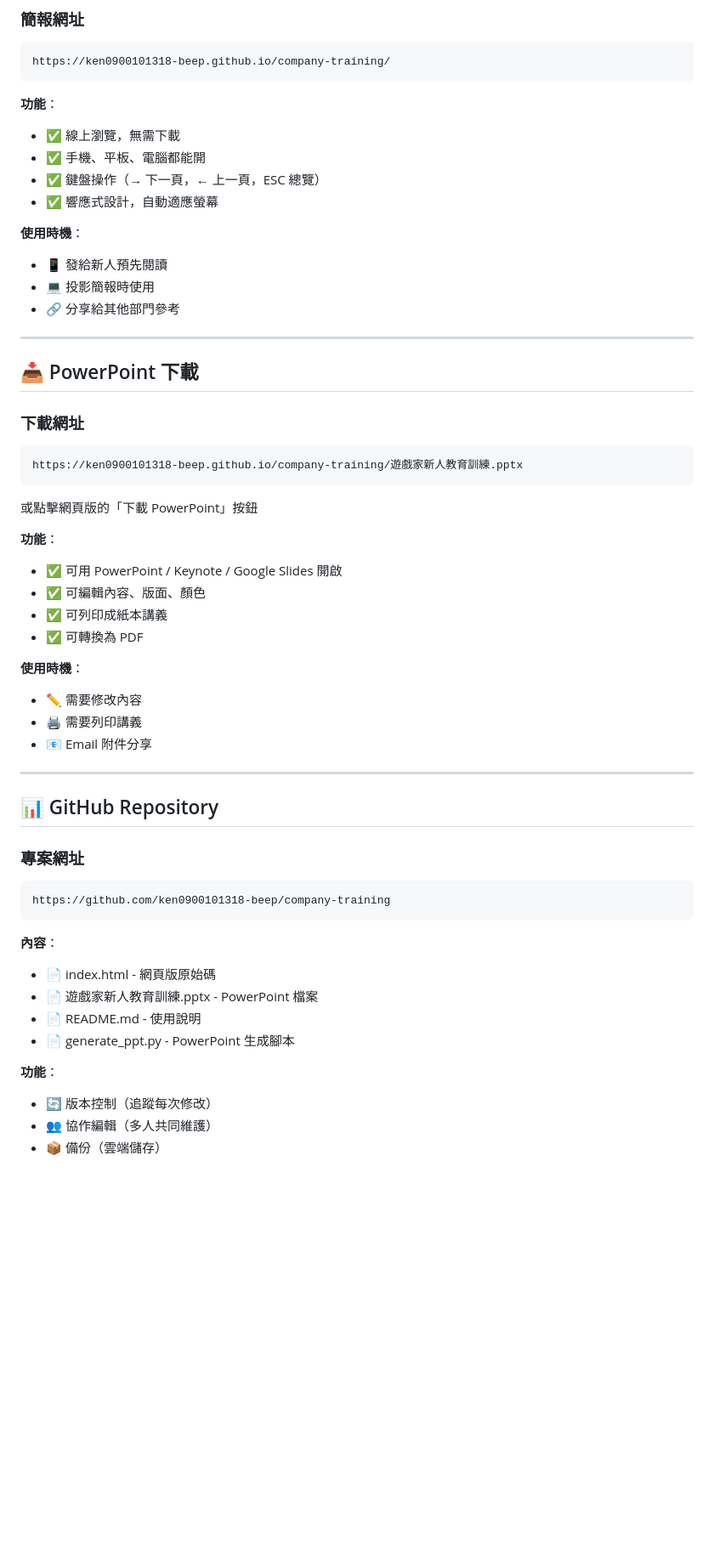
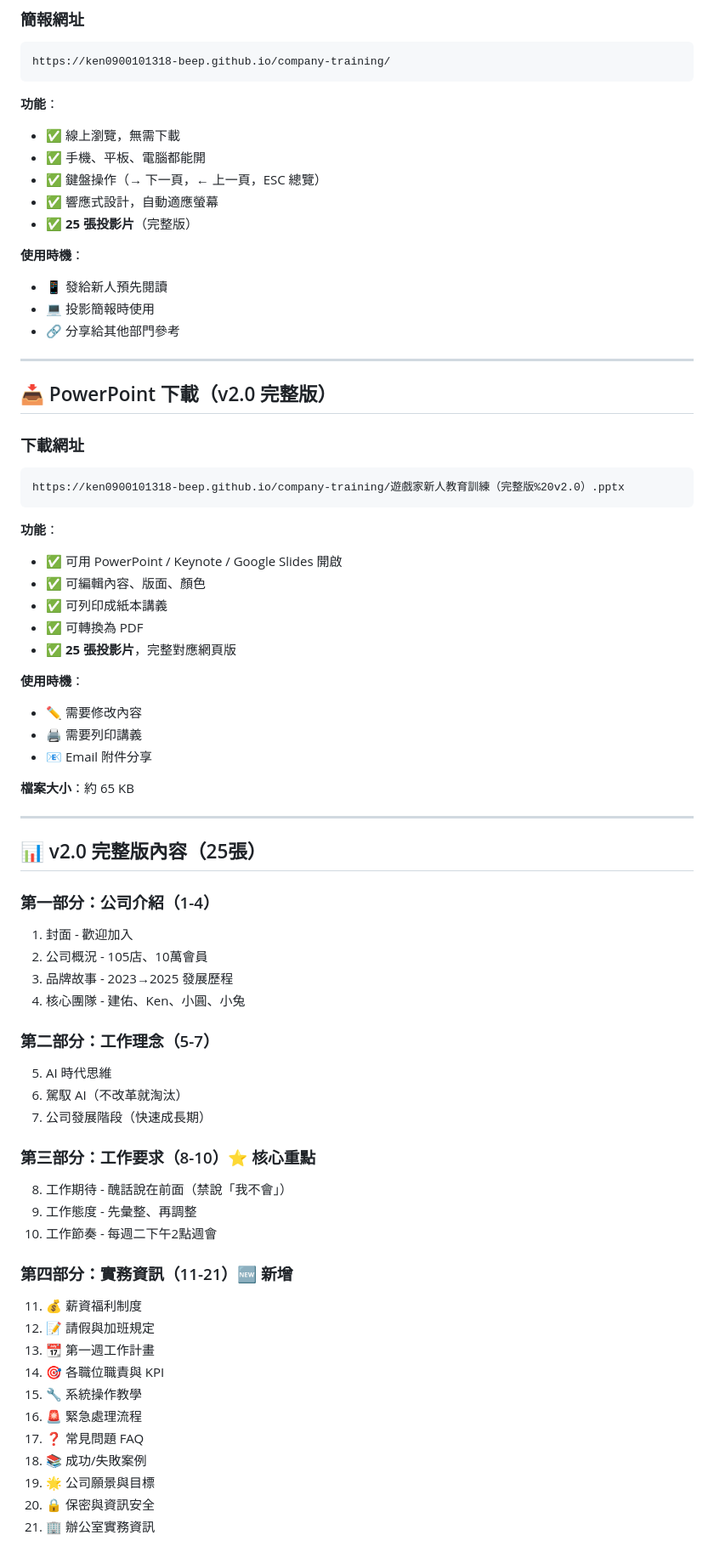
Before and after one commit to ken0900101318-beep/company-training, a Markdown page: 分享連結.md, the part around one of its changes. Shown at 85% size. Drawn GitHub-style; blank space fills up the shorter version.

Commit message:
更新分享連結：v2.0 PowerPoint 修復版

````diff
--- a/分享連結.md
+++ b/分享連結.md
@@ -12,6 +12,7 @@ https://ken0900101318-beep.github.io/company-training/
 - ✅ 手機、平板、電腦都能開
 - ✅ 鍵盤操作（→ 下一頁，← 上一頁，ESC 總覽）
 - ✅ 響應式設計，自動適應螢幕
+- ✅ **25 張投影片**（完整版）
 
 **使用時機**：
 - 📱 發給新人預先閱讀
@@ -20,42 +21,57 @@ https://ken0900101318-beep.github.io/company-training/
 
 ---
 
-## 📥 PowerPoint 下載
+## 📥 PowerPoint 下載（v2.0 完整版）
 
 ### 下載網址
 ```
-https://ken0900101318-beep.github.io/company-training/遊戲家新人教育訓練.pptx
+https://ken0900101318-beep.github.io/company-training/遊戲家新人教育訓練（完整版%20v2.0）.pptx
 ```
-
-或點擊網頁版的「下載 PowerPoint」按鈕
 
 **功能**：
 - ✅ 可用 PowerPoint / Keynote / Google Slides 開啟
 - ✅ 可編輯內容、版面、顏色
 - ✅ 可列印成紙本講義
 - ✅ 可轉換為 PDF
+- ✅ **25 張投影片**，完整對應網頁版
 
 **使用時機**：
 - ✏️ 需要修改內容
 - 🖨️ 需要列印講義
 - 📧 Email 附件分享
 
+**檔案大小**：約 65 KB
+
 ---
 
-## 📊 GitHub Repository
+## 📊 v2.0 完整版內容（25張）
 
-### 專案網址
-```
-https://github.com/ken0900101318-beep/company-training
-```
+### **第一部分：公司介紹**（1-4）
+1. 封面 - 歡迎加入
+2. 公司概況 - 105店、10萬會員
+3. 品牌故事 - 2023→2025 發展歷程
+4. 核心團隊 - 建佑、Ken、小圓、小兔
 
-**內容**：
-- 📄 index.html - 網頁版原始碼
-- 📄 遊戲家新人教育訓練.pptx - PowerPoint 檔案
-- 📄 README.md - 使用說明
-- 📄 generate_ppt.py - PowerPoint 生成腳本
+### **第二部分：工作理念**（5-7）
+5. AI 時代思維
+6. 駕馭 AI（不改革就淘汰）
+7. 公司發展階段（快速成長期）
 
-**功能**：
-- 🔄 版本控制（追蹤每次修改）
-- 👥 協作編輯（多人共同維護）
-- 📦 備份（雲端儲存）
+### **第三部分：工作要求**（8-10）⭐ 核心重點
+8. 工作期待 - 醜話說在前面（禁說「我不會」）
+9. 工作態度 - 先彙整、再調整
+10. 工作節奏 - 每週二下午2點週會
+
+### **第四部分：實務資訊**（11-21）🆕 新增
+11. 💰 薪資福利制度
+12. 📝 請假與加班規定
+13. 📆 第一週工作計畫
+14. 🎯 各職位職責與 KPI
+15. 🔧 系統操作教學
+16. 🚨 緊急處理流程
+17. ❓ 常見問題 FAQ
+18. 📚 成功/失敗案例
+19. 🌟 公司願景與目標
+20. 🔒 保密與資訊安全
+21. 🏢 辦公室實務資訊
+
````
Also changed, not shown: other parts of 分享連結.md (+74 -25 lines).
